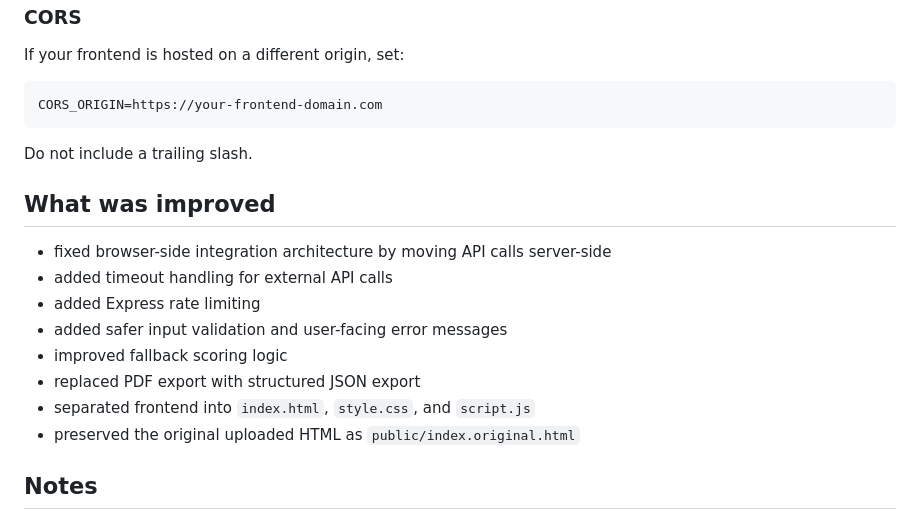
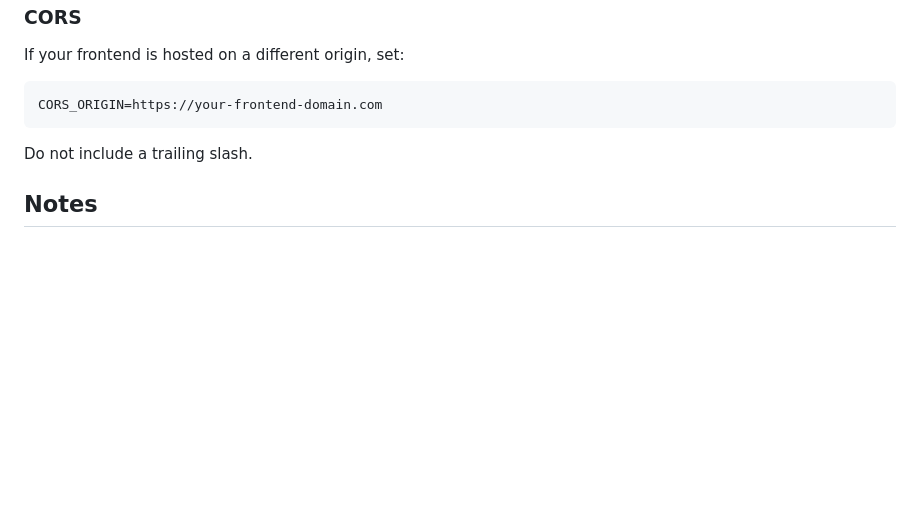
Before and after one commit to electrum21/tinyfish-phishguard, a Markdown page: README.md, the part around the change. GitHub-like rendering; blank space fills up the shorter version.

Commit message:
updated README
Removed the 'What was improved' section from README.

```diff
--- a/README.md
+++ b/README.md
@@ -149,17 +149,6 @@ CORS_ORIGIN=https://your-frontend-domain.com
 
 Do not include a trailing slash.
 
-## What was improved
-
-- fixed browser-side integration architecture by moving API calls server-side
-- added timeout handling for external API calls
-- added Express rate limiting
-- added safer input validation and user-facing error messages
-- improved fallback scoring logic
-- replaced PDF export with structured JSON export
-- separated frontend into `index.html`, `style.css`, and `script.js`
-- preserved the original uploaded HTML as `public/index.original.html`
-
 ## Notes
 
 End-to-end live verification of TinyFish and VirusTotal depends on valid API keys and the exact behavior of those external APIs at runtime.
```
